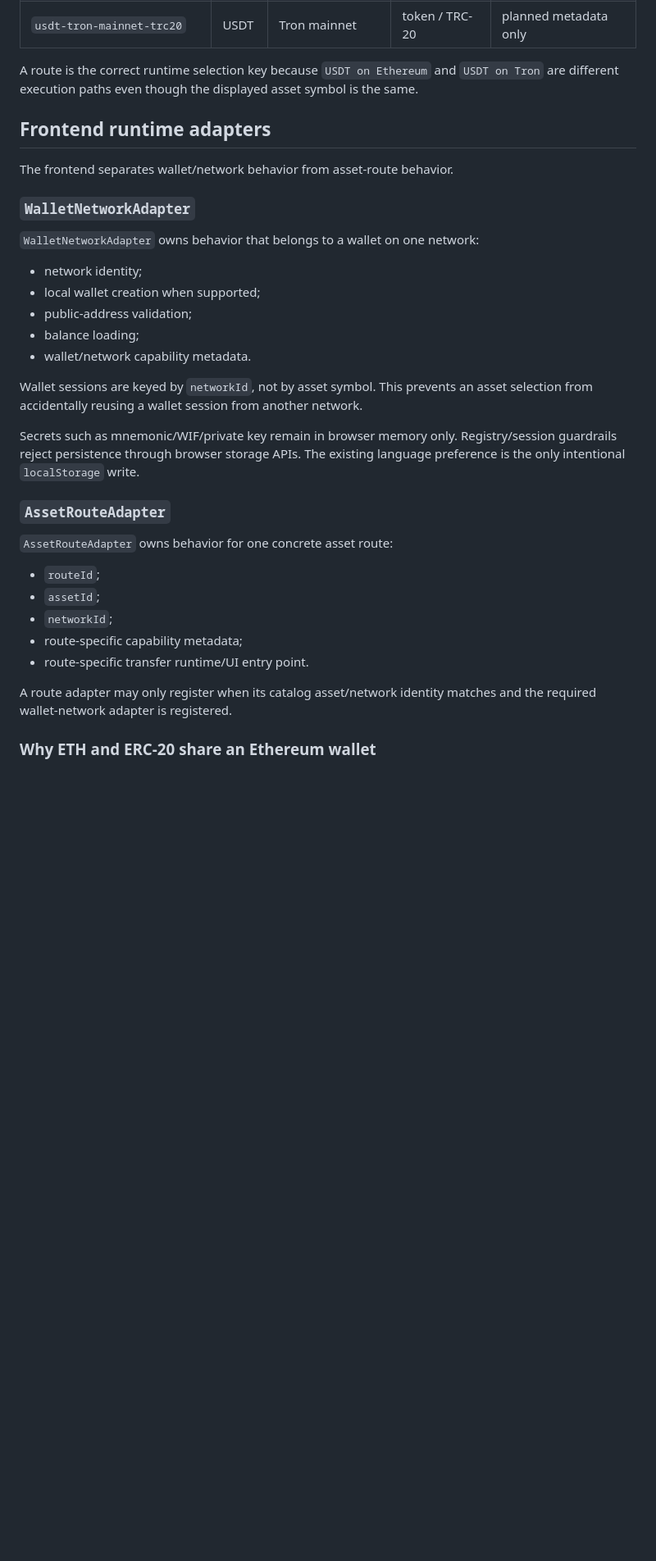
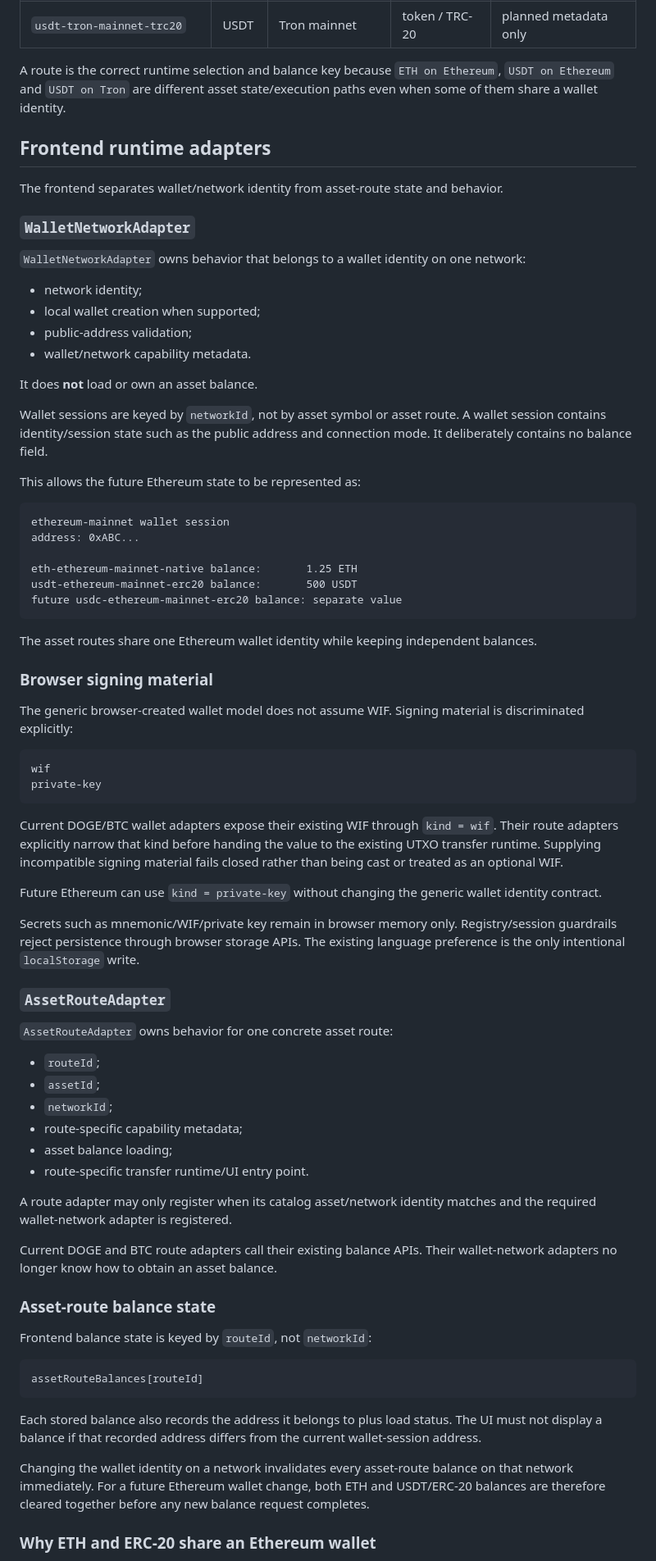
Before and after one commit to Kolyn236/wallet-generator, a Markdown page: docs/architecture/ADAPTER_REGISTRY.md, the part around one of its changes. Shown at 82% size. Drawn GitHub-style; blank space fills up the shorter version.

Commit message:
docs(frontend): document shared-account route state

````diff
--- a/docs/architecture/ADAPTER_REGISTRY.md
+++ b/docs/architecture/ADAPTER_REGISTRY.md
@@ -50,23 +52,50 @@ Examples in the catalog:
 | `usdt-ethereum-mainnet-erc20` | USDT | Ethereum mainnet | token / ERC-20 | planned metadata only |
 | `usdt-tron-mainnet-trc20` | USDT | Tron mainnet | token / TRC-20 | planned metadata only |
 
-A route is the correct runtime selection key because `USDT on Ethereum` and `USDT on Tron` are different execution paths even though the displayed asset symbol is the same.
+A route is the correct runtime selection and balance key because `ETH on Ethereum`, `USDT on Ethereum` and `USDT on Tron` are different asset state/execution paths even when some of them share a wallet identity.
 
 ## Frontend runtime adapters
 
-The frontend separates wallet/network behavior from asset-route behavior.
+The frontend separates wallet/network identity from asset-route state and behavior.
 
 ### `WalletNetworkAdapter`
 
-`WalletNetworkAdapter` owns behavior that belongs to a wallet on one network:
+`WalletNetworkAdapter` owns behavior that belongs to a wallet identity on one network:
 
 - network identity;
 - local wallet creation when supported;
 - public-address validation;
-- balance loading;
 - wallet/network capability metadata.
 
-Wallet sessions are keyed by `networkId`, not by asset symbol. This prevents an asset selection from accidentally reusing a wallet session from another network.
+It does **not** load or own an asset balance.
+
+Wallet sessions are keyed by `networkId`, not by asset symbol or asset route. A wallet session contains identity/session state such as the public address and connection mode. It deliberately contains no balance field.
+
+This allows the future Ethereum state to be represented as:
+
+```text
+ethereum-mainnet wallet session
+address: 0xABC...
+
+eth-ethereum-mainnet-native balance:       1.25 ETH
+usdt-ethereum-mainnet-erc20 balance:       500 USDT
+future usdc-ethereum-mainnet-erc20 balance: separate value
+```
+
+The asset routes share one Ethereum wallet identity while keeping independent balances.
+
+### Browser signing material
+
+The generic browser-created wallet model does not assume WIF. Signing material is discriminated explicitly:
+
+```text
+wif
+private-key
+```
+
+Current DOGE/BTC wallet adapters expose their existing WIF through `kind = wif`. Their route adapters explicitly narrow that kind before handing the value to the existing UTXO transfer runtime. Supplying incompatible signing material fails closed rather than being cast or treated as an optional WIF.
+
+Future Ethereum can use `kind = private-key` without changing the generic wallet identity contract.
 
 Secrets such as mnemonic/WIF/private key remain in browser memory only. Registry/session guardrails reject persistence through browser storage APIs. The existing language preference is the only intentional `localStorage` write.
 
@@ -78,9 +107,24 @@ Secrets such as mnemonic/WIF/private key remain in browser memory only. Registry
 - `assetId`;
 - `networkId`;
 - route-specific capability metadata;
+- asset balance loading;
 - route-specific transfer runtime/UI entry point.
 
 A route adapter may only register when its catalog asset/network identity matches and the required wallet-network adapter is registered.
 
+Current DOGE and BTC route adapters call their existing balance APIs. Their wallet-network adapters no longer know how to obtain an asset balance.
+
+### Asset-route balance state
+
+Frontend balance state is keyed by `routeId`, not `networkId`:
+
+```text
+assetRouteBalances[routeId]
+```
+
+Each stored balance also records the address it belongs to plus load status. The UI must not display a balance if that recorded address differs from the current wallet-session address.
+
+Changing the wallet identity on a network invalidates every asset-route balance on that network immediately. For a future Ethereum wallet change, both ETH and USDT/ERC-20 balances are therefore cleared together before any new balance request completes.
+
 ### Why ETH and ERC-20 share an Ethereum wallet
 
````
Also changed, not shown: other parts of docs/architecture/ADAPTER_REGISTRY.md (+34 -10 lines).
